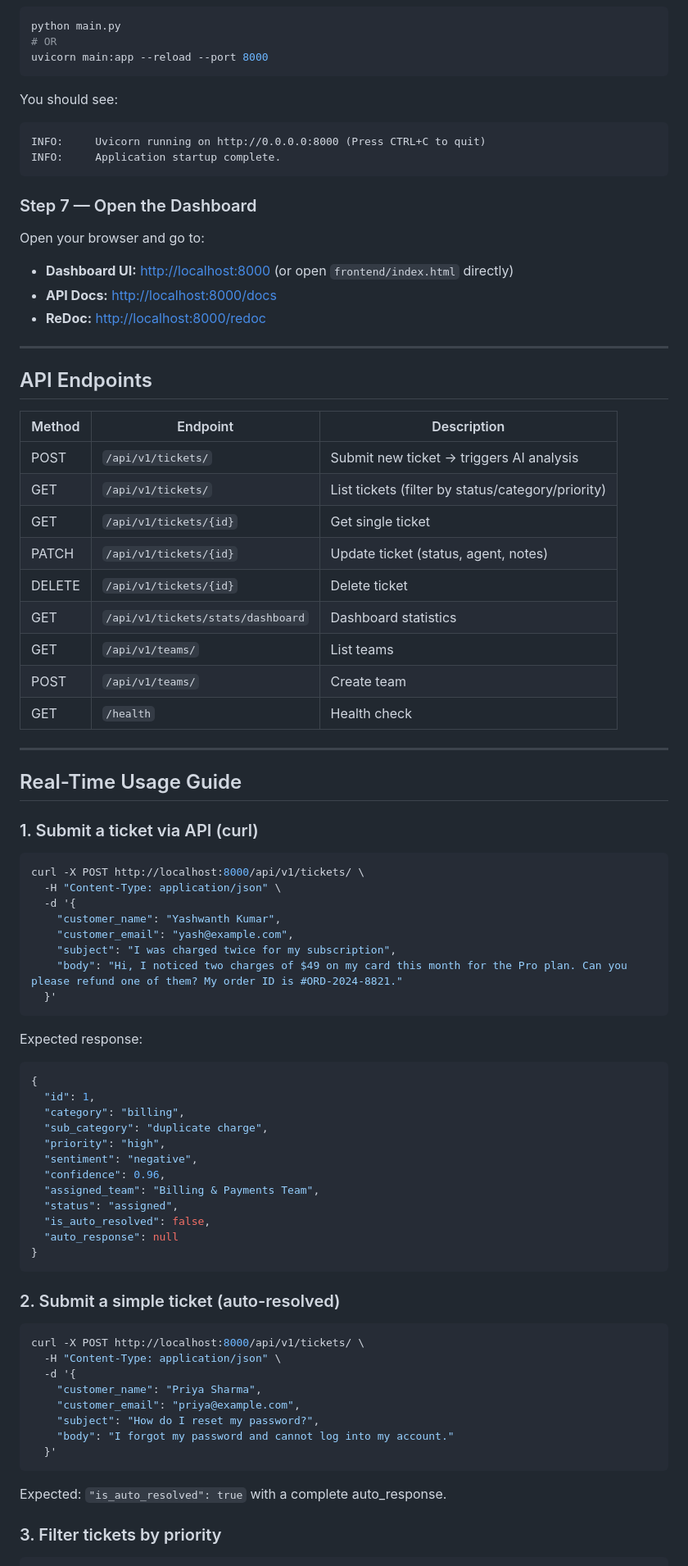
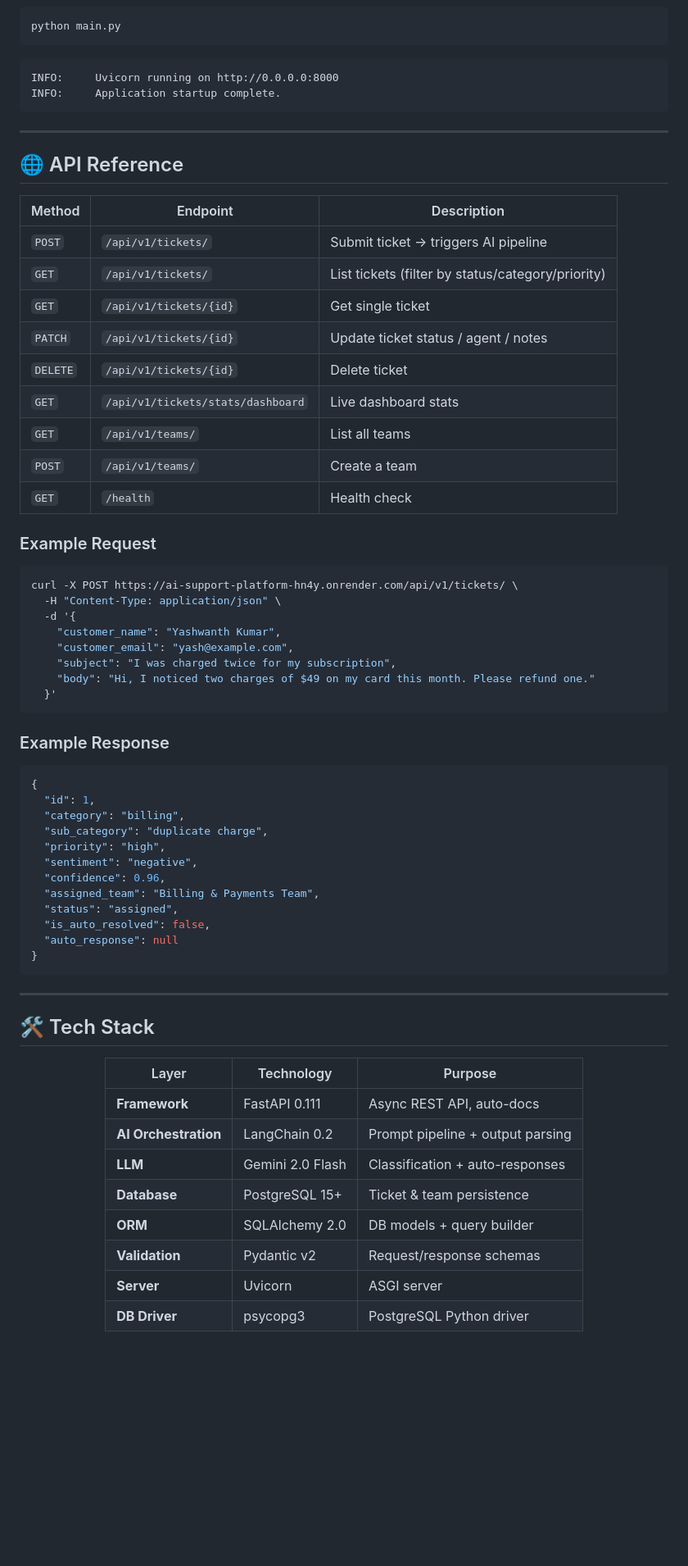
Before and after one commit to yashwanthyashka/ai-support-platform, a Markdown page: README.md, the part around one of its changes. Shown at 82% size. Drawn GitHub-style; blank space fills up the shorter version.

Commit message:
Revise README for clarity and additional information
Updated README to enhance project description, added badges, and improved instructions.

````diff
--- a/README.md
+++ b/README.md
@@ -155,59 +225,43 @@ python seed.py
 
 ```bash
 python main.py
-# OR
-uvicorn main:app --reload --port 8000
 ```
 
-You should see:
-
 ```
-INFO:     Uvicorn running on http://0.0.0.0:8000 (Press CTRL+C to quit)
+INFO:     Uvicorn running on http://0.0.0.0:8000
 INFO:     Application startup complete.
 ```
 
-### Step 7 — Open the Dashboard
+---
 
-Open your browser and go to:
+## 🌐 API Reference
 
-- **Dashboard UI:** <http://localhost:8000>  (or open `frontend/index.html` directly)
-- **API Docs:**     <http://localhost:8000/docs>
-- **ReDoc:**        <http://localhost:8000/redoc>
+| Method | Endpoint | Description |
+|---|---|---|
+| `POST` | `/api/v1/tickets/` | Submit ticket → triggers AI pipeline |
+| `GET` | `/api/v1/tickets/` | List tickets (filter by status/category/priority) |
+| `GET` | `/api/v1/tickets/{id}` | Get single ticket |
+| `PATCH` | `/api/v1/tickets/{id}` | Update ticket status / agent / notes |
+| `DELETE` | `/api/v1/tickets/{id}` | Delete ticket |
+| `GET` | `/api/v1/tickets/stats/dashboard` | Live dashboard stats |
+| `GET` | `/api/v1/teams/` | List all teams |
+| `POST` | `/api/v1/teams/` | Create a team |
+| `GET` | `/health` | Health check |
 
-***
-
-## API Endpoints
-
-| Method | Endpoint                          | Description                                       |
-| ------ | --------------------------------- | ------------------------------------------------- |
-| POST   | `/api/v1/tickets/`                | Submit new ticket → triggers AI analysis          |
-| GET    | `/api/v1/tickets/`                | List tickets (filter by status/category/priority) |
-| GET    | `/api/v1/tickets/{id}`            | Get single ticket                                 |
-| PATCH  | `/api/v1/tickets/{id}`            | Update ticket (status, agent, notes)              |
-| DELETE | `/api/v1/tickets/{id}`            | Delete ticket                                     |
-| GET    | `/api/v1/tickets/stats/dashboard` | Dashboard statistics                              |
-| GET    | `/api/v1/teams/`                  | List teams                                        |
-| POST   | `/api/v1/teams/`                  | Create team                                       |
-| GET    | `/health`                         | Health check                                      |
-
-***
-
-## Real-Time Usage Guide
-
-### 1. Submit a ticket via API (curl)
+### Example Request
 
 ```bash
-curl -X POST http://localhost:8000/api/v1/tickets/ \
+curl -X POST https://ai-support-platform-hn4y.onrender.com/api/v1/tickets/ \
   -H "Content-Type: application/json" \
   -d '{
     "customer_name": "Yashwanth Kumar",
     "customer_email": "yash@example.com",
     "subject": "I was charged twice for my subscription",
-    "body": "Hi, I noticed two charges of $49 on my card this month for the Pro plan. Can you please refund one of them? My order ID is #ORD-2024-8821."
+    "body": "Hi, I noticed two charges of $49 on my card this month. Please refund one."
   }'
 ```
 
-Expected response:
+### Example Response
 
 ```json
 {
@@ -224,20 +278,20 @@ Expected response:
 }
 ```
 
-### 2. Submit a simple ticket (auto-resolved)
+---
 
-```bash
-curl -X POST http://localhost:8000/api/v1/tickets/ \
-  -H "Content-Type: application/json" \
-  -d '{
-    "customer_name": "Priya Sharma",
-    "customer_email": "priya@example.com",
-    "subject": "How do I reset my password?",
-    "body": "I forgot my password and cannot log into my account."
-  }'
-```
+## 🛠️ Tech Stack
 
-Expected: `"is_auto_resolved": true` with a complete auto\_response.
+<div align="center">
 
-### 3. Filter tickets by priority
+| Layer | Technology | Purpose |
+|---|---|---|
+| **Framework** | FastAPI 0.111 | Async REST API, auto-docs |
+| **AI Orchestration** | LangChain 0.2 | Prompt pipeline + output parsing |
+| **LLM** | Gemini 2.0 Flash | Classification + auto-responses |
+| **Database** | PostgreSQL 15+ | Ticket & team persistence |
+| **ORM** | SQLAlchemy 2.0 | DB models + query builder |
+| **Validation** | Pydantic v2 | Request/response schemas |
+| **Server** | Uvicorn | ASGI server |
+| **DB Driver** | psycopg3 | PostgreSQL Python driver |
 
````
Also changed, not shown: other parts of README.md (+200 -141 lines).
